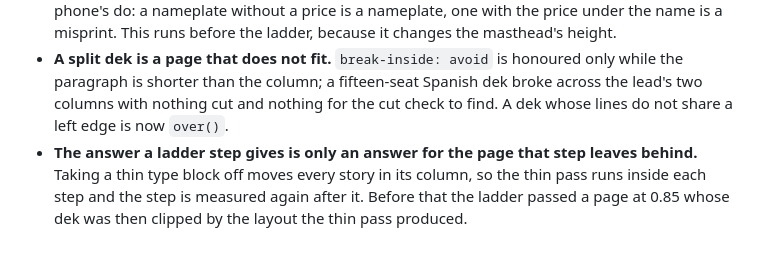
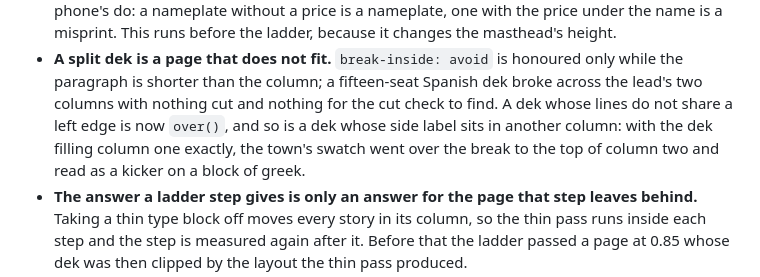
Before and after one commit to juansbg/juansbg.github.io, a Markdown page: docs/GAZETTE.md, the part around the change. GitHub-like rendering; blank space fills up the shorter version.

Commit message:
GAZETTE §5c: a label in another column is a split
Co-Authored-By: Claude Fable 5.1 <noreply@anthropic.com>

```diff
--- a/docs/GAZETTE.md
+++ b/docs/GAZETTE.md
@@ -301,7 +301,10 @@ unimproved one. The rules a change has to keep now:
   honoured only while the paragraph is shorter than the column; a
   fifteen-seat Spanish dek broke across the lead's two columns with nothing
   cut and nothing for the cut check to find. A dek whose lines do not share
-  a left edge is now `over()`.
+  a left edge is now `over()`, and so is a dek whose side label sits in
+  another column: with the dek filling column one exactly, the town's
+  swatch went over the break to the top of column two and read as a kicker
+  on a block of greek.
 - **The answer a ladder step gives is only an answer for the page that step
   leaves behind.** Taking a thin type block off moves every story in its
   column, so the thin pass runs inside each step and the step is measured
```
